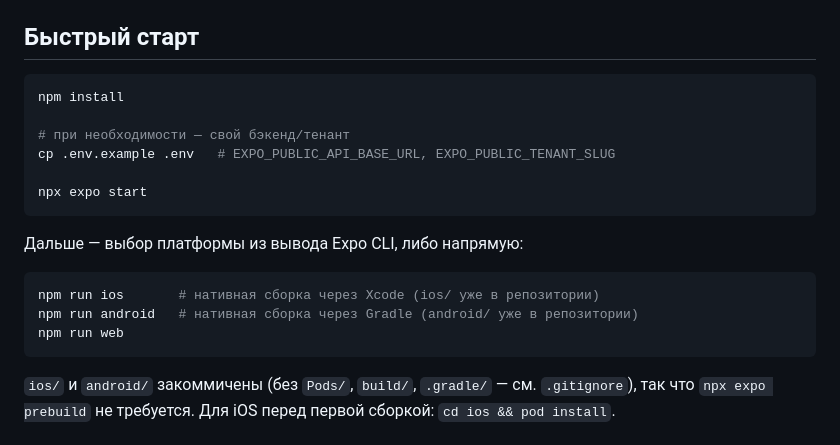
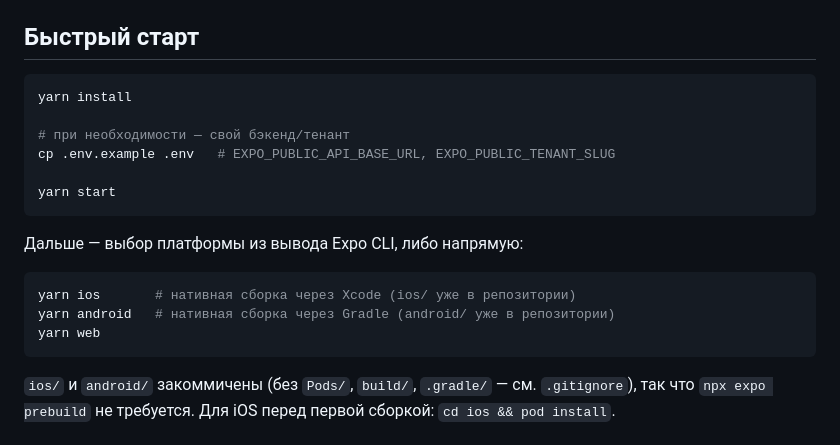
Before and after one commit to zhannura-zh/Sollviera-application, a Markdown page: README.md, the part around the change. GitHub-like rendering.

Commit message:
docs: npm на yarn в README

````diff
--- a/README.md
+++ b/README.md
@@ -24,20 +24,20 @@
 ## Быстрый старт
 
 ```bash
-npm install
+yarn install
 
 # при необходимости — свой бэкенд/тенант
 cp .env.example .env   # EXPO_PUBLIC_API_BASE_URL, EXPO_PUBLIC_TENANT_SLUG
 
-npx expo start
+yarn start
 ```
 
 Дальше — выбор платформы из вывода Expo CLI, либо напрямую:
 
 ```bash
-npm run ios       # нативная сборка через Xcode (ios/ уже в репозитории)
-npm run android   # нативная сборка через Gradle (android/ уже в репозитории)
-npm run web
+yarn ios       # нативная сборка через Xcode (ios/ уже в репозитории)
+yarn android   # нативная сборка через Gradle (android/ уже в репозитории)
+yarn web
 ```
 
 `ios/` и `android/` закоммичены (без `Pods/`, `build/`, `.gradle/` — см. `.gitignore`), так что `npx expo prebuild` не требуется. Для iOS перед первой сборкой: `cd ios && pod install`.
````
